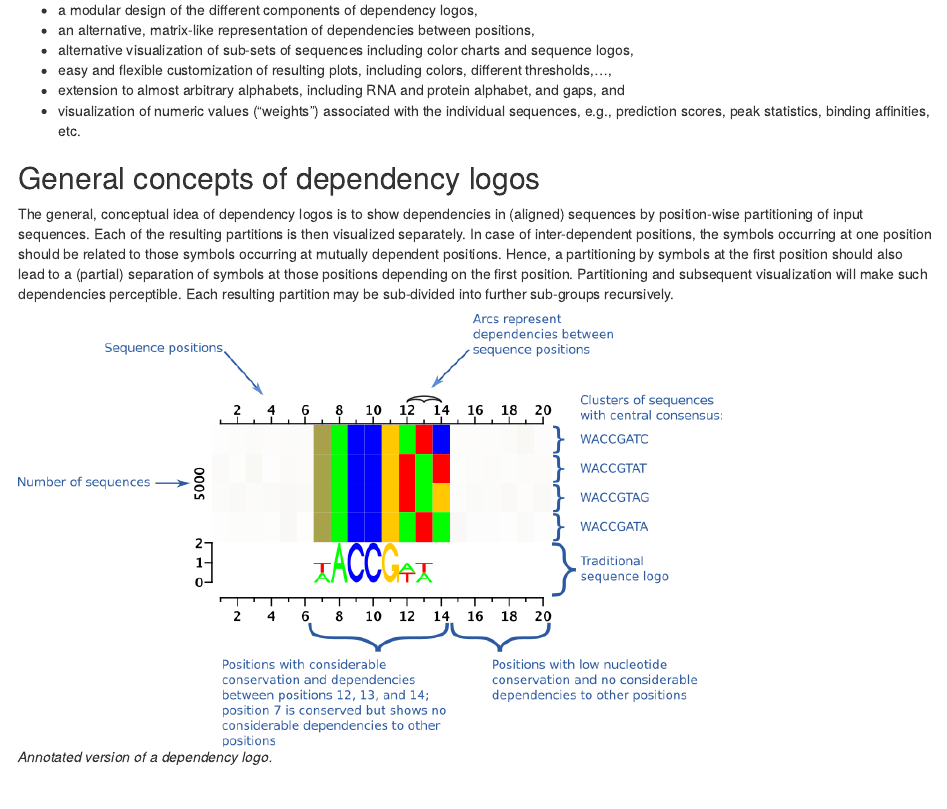
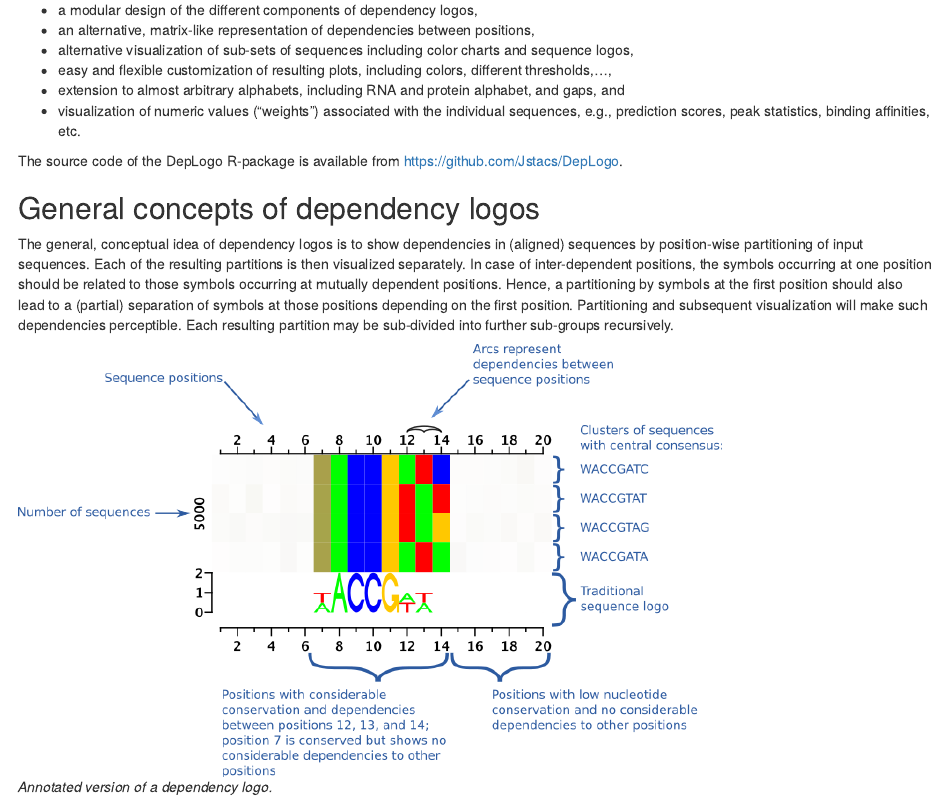
Before and after one commit to Jstacs/DepLogo, an R Markdown document (vignettes/DepLogo.Rmd): the page in a window 1100 px wide, from 500 px down. Rendered offline with R 4.5, knitr and Pandoc, with nearby package versions; some code elsewhere in the file could not run offline.

Commit message:
added link to github to vignette

```diff
--- a/vignettes/DepLogo.Rmd
+++ b/vignettes/DepLogo.Rmd
@@ -42,6 +42,8 @@ The DepLogo R-package extends the original dependency logos [@keilwagen15varying
 - easy and flexible customization of resulting plots, including colors, different thresholds,...,
 - extension to almost arbitrary alphabets, including RNA and protein alphabet, and gaps, and
 - visualization of numeric values ("weights") associated with the individual sequences, e.g., prediction scores, peak statistics, binding affinities, etc.
+
+The source code of the DepLogo R-package is available from https://github.com/Jstacs/DepLogo.
 
 ## General concepts of dependency logos
 
```
